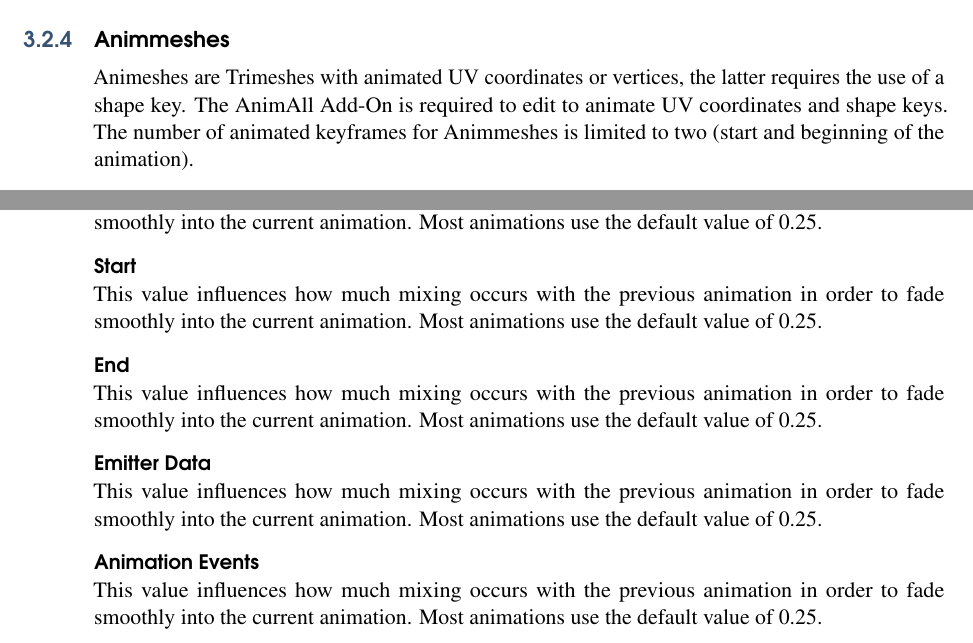
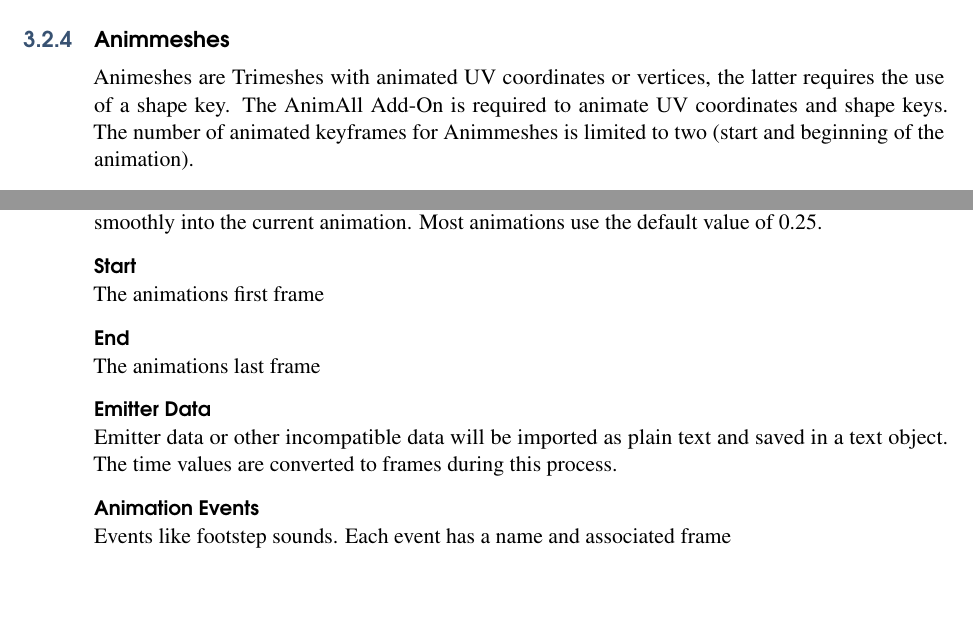
Before and after one commit to gyoerkaa/mdltools, a LaTeX book (manual/main.tex, which reads manual/content/editing.tex): two parts of pages 14 and 17 of 19, joined at a grey line, cut so that both start at the same text, the shorter picture padded with empty space. Compiled offline with pdfLaTeX.

Commit message:
manual update

```diff
--- a/manual/content/editing.tex
+++ b/manual/content/editing.tex
@@ -258,7 +258,7 @@ creation of new skinmeshes difficult.
 
 \subsection{Animmeshes}
 Animeshes are Trimeshes with animated UV coordinates or vertices, the latter requires the use of a
-shape key. The AnimAll Add-On is required to edit to animate UV coordinates and shape keys. The number of
+shape key. The AnimAll Add-On is required to animate UV coordinates and shape keys. The number of
 animated keyframes for Animmeshes is limited to two (start and beginning of the animation).
 
 \begin{propertyAurora}{Shapekey}
@@ -412,21 +412,18 @@ the loss of this data.
 \end{propertyAurora}
 
 \begin{propertyAurora}{Start}
-    This value influences how much mixing occurs with the previous animation in order to
-    fade smoothly into the current animation. Most animations use the default value of 0.25.
+    The animations first frame
 \end{propertyAurora}
 
 \begin{propertyAurora}{End}
-    This value influences how much mixing occurs with the previous animation in order to
-    fade smoothly into the current animation. Most animations use the default value of 0.25.
+    The animations last frame
 \end{propertyAurora}
 
 \begin{propertyAurora}{Emitter Data}
-    This value influences how much mixing occurs with the previous animation in order to
-    fade smoothly into the current animation. Most animations use the default value of 0.25.
+    Emitter data or other incompatible data will be imported as plain text and saved in a text object. The
+    time values are converted to frames during this process.
 \end{propertyAurora}
 
 \begin{propertyAurora}{Animation Events}
-    This value influences how much mixing occurs with the previous animation in order to
-    fade smoothly into the current animation. Most animations use the default value of 0.25.
+    Events like footstep sounds. Each event has a name and associated frame
 \end{propertyAurora}
```
